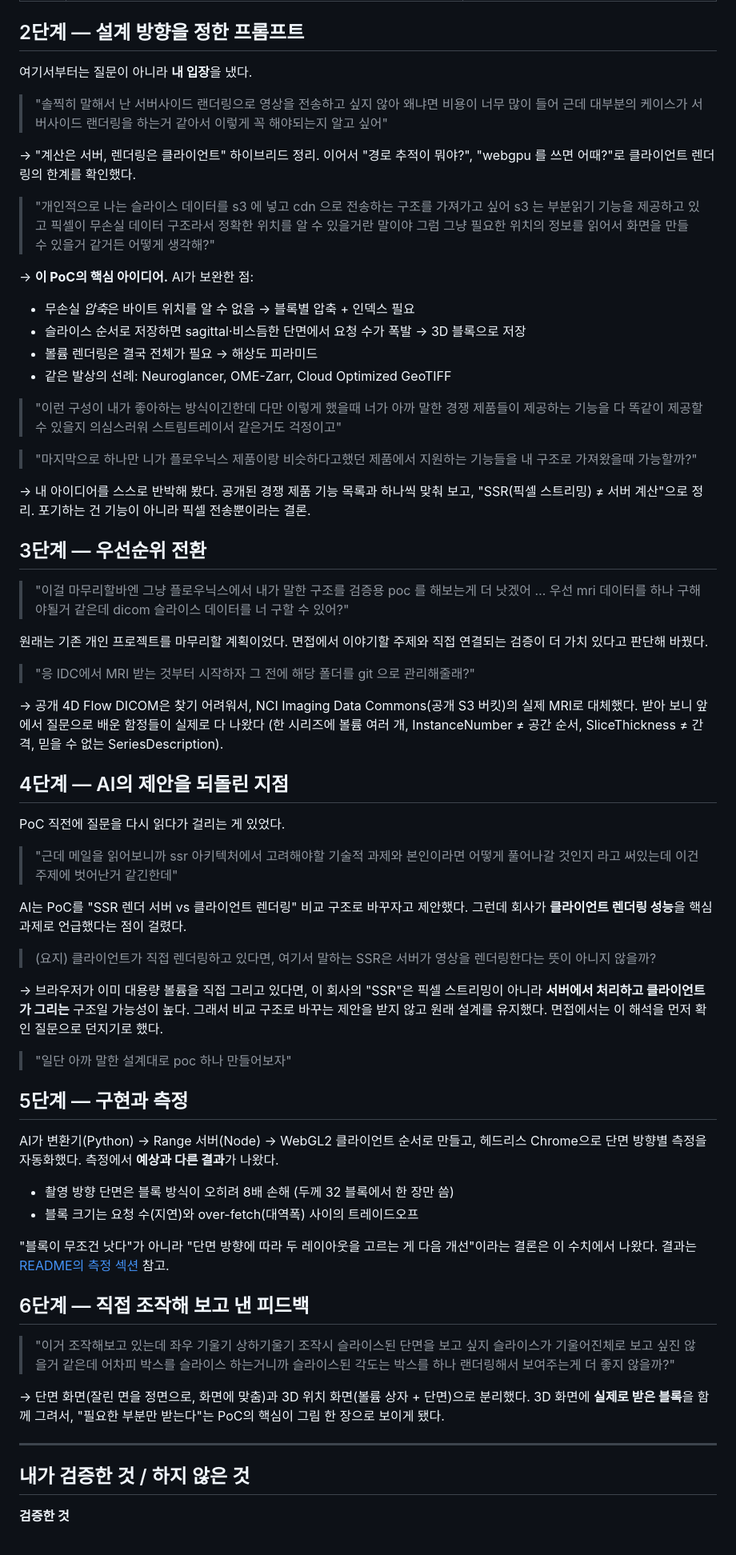
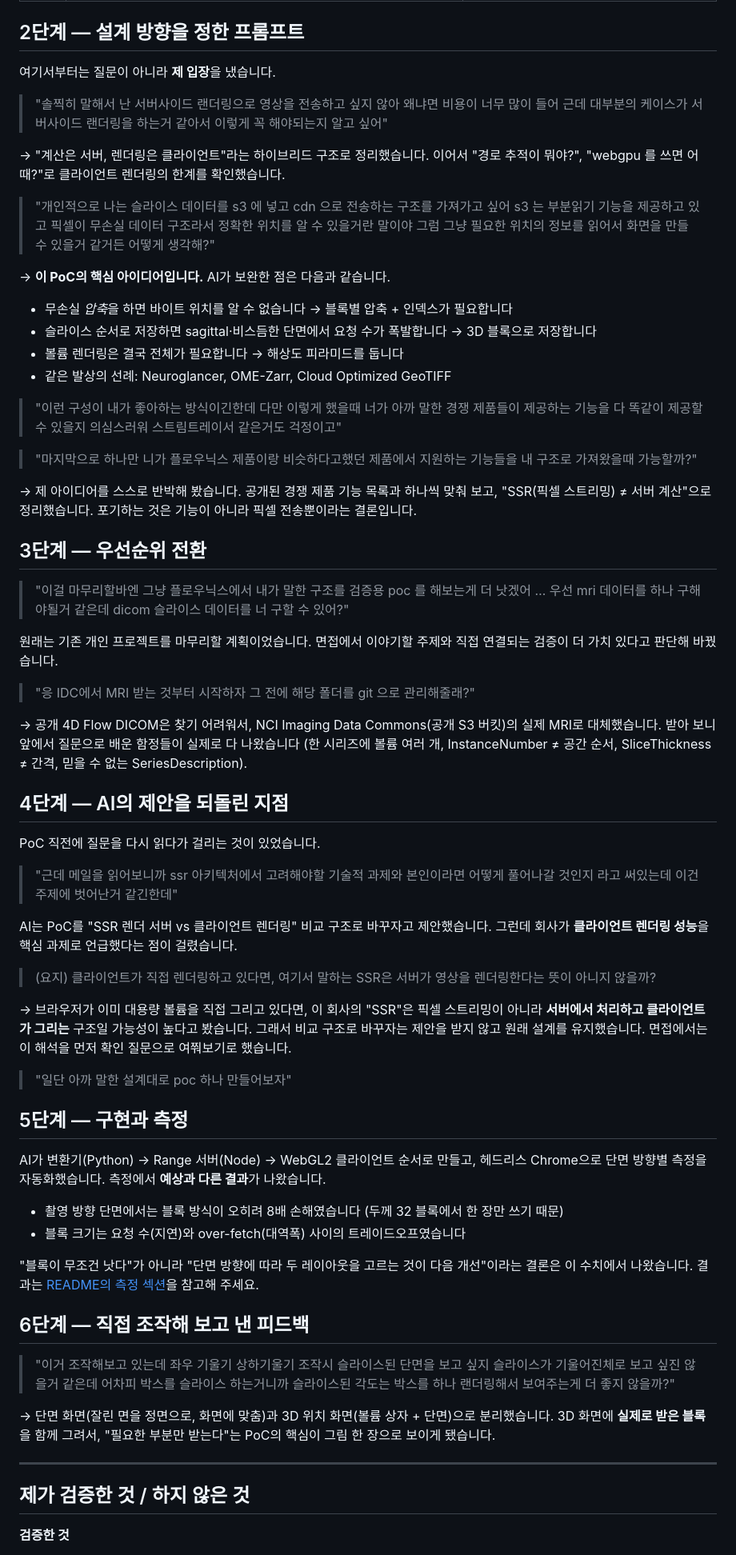
Before and after one commit to jjs9241/flonics-interview, a Markdown page: docs/PROMPTING.md, the part around one of its changes. Shown at 80% size. Drawn GitHub-style.

Commit message:
docs: use polite form throughout PROMPTING
Co-Authored-By: Claude Opus 5.5 <noreply@anthropic.com>

```diff
--- a/docs/PROMPTING.md
+++ b/docs/PROMPTING.md
@@ -47,22 +47,22 @@
 
 ## 2단계 — 설계 방향을 정한 프롬프트
 
-여기서부터는 질문이 아니라 **내 입장**을 냈다.
+여기서부터는 질문이 아니라 **제 입장**을 냈습니다.
 
 > "솔찍히 말해서 난 서버사이드 랜더링으로 영상을 전송하고 싶지 않아 왜냐면 비용이 너무 많이 들어
 > 근데 대부분의 케이스가 서버사이드 랜더링을 하는거 같아서 이렇게 꼭 해야되는지 알고 싶어"
 
-→ "계산은 서버, 렌더링은 클라이언트" 하이브리드 정리. 이어서 "경로 추적이 뭐야?",
-"webgpu 를 쓰면 어때?"로 클라이언트 렌더링의 한계를 확인했다.
+→ "계산은 서버, 렌더링은 클라이언트"라는 하이브리드 구조로 정리했습니다. 이어서 "경로 추적이 뭐야?",
+"webgpu 를 쓰면 어때?"로 클라이언트 렌더링의 한계를 확인했습니다.
 
 > "개인적으로 나는 슬라이스 데이터를 s3 에 넣고 cdn 으로 전송하는 구조를 가져가고 싶어
 > s3 는 부분읽기 기능을 제공하고 있고 픽셀이 무손실 데이터 구조라서 정확한 위치를 알 수 있을거란 말이야
 > 그럼 그냥 필요한 위치의 정보를 읽어서 화면을 만들 수 있을거 같거든 어떻게 생각해?"
 
-→ **이 PoC의 핵심 아이디어.** AI가 보완한 점:
-- 무손실 *압축*은 바이트 위치를 알 수 없음 → 블록별 압축 + 인덱스 필요
-- 슬라이스 순서로 저장하면 sagittal·비스듬한 단면에서 요청 수가 폭발 → 3D 블록으로 저장
-- 볼륨 렌더링은 결국 전체가 필요 → 해상도 피라미드
+→ **이 PoC의 핵심 아이디어입니다.** AI가 보완한 점은 다음과 같습니다.
+- 무손실 *압축*을 하면 바이트 위치를 알 수 없습니다 → 블록별 압축 + 인덱스가 필요합니다
+- 슬라이스 순서로 저장하면 sagittal·비스듬한 단면에서 요청 수가 폭발합니다 → 3D 블록으로 저장합니다
+- 볼륨 렌더링은 결국 전체가 필요합니다 → 해상도 피라미드를 둡니다
 - 같은 발상의 선례: Neuroglancer, OME-Zarr, Cloud Optimized GeoTIFF
 
 > "이런 구성이 내가 좋아하는 방식이긴한데 다만 이렇게 했을때 너가 아까 말한 경쟁 제품들이 제공하는
@@ -71,53 +71,53 @@
 > "마지막으로 하나만 니가 플로우닉스 제품이랑 비슷하다고했던 제품에서 지원하는 기능들을 내 구조로
 > 가져왔을때 가능할까?"
 
-→ 내 아이디어를 스스로 반박해 봤다. 공개된 경쟁 제품 기능 목록과 하나씩 맞춰 보고,
-"SSR(픽셀 스트리밍) ≠ 서버 계산"으로 정리. 포기하는 건 기능이 아니라 픽셀 전송뿐이라는 결론.
+→ 제 아이디어를 스스로 반박해 봤습니다. 공개된 경쟁 제품 기능 목록과 하나씩 맞춰 보고,
+"SSR(픽셀 스트리밍) ≠ 서버 계산"으로 정리했습니다. 포기하는 것은 기능이 아니라 픽셀 전송뿐이라는 결론입니다.
 
 ## 3단계 — 우선순위 전환
 
 > "이걸 마무리할바엔 그냥 플로우닉스에서 내가 말한 구조를 검증용 poc 를 해보는게 더 낫겠어
 > … 우선 mri 데이터를 하나 구해야될거 같은데 dicom 슬라이스 데이터를 너 구할 수 있어?"
 
-원래는 기존 개인 프로젝트를 마무리할 계획이었다. 면접에서 이야기할 주제와 직접 연결되는
-검증이 더 가치 있다고 판단해 바꿨다.
+원래는 기존 개인 프로젝트를 마무리할 계획이었습니다. 면접에서 이야기할 주제와 직접 연결되는
+검증이 더 가치 있다고 판단해 바꿨습니다.
 
 > "응 IDC에서 MRI 받는 것부터 시작하자 그 전에 해당 폴더를 git 으로 관리해줄래?"
 
 → 공개 4D Flow DICOM은 찾기 어려워서, NCI Imaging Data Commons(공개 S3 버킷)의 실제
-MRI로 대체했다. 받아 보니 앞에서 질문으로 배운 함정들이 실제로 다 나왔다
+MRI로 대체했습니다. 받아 보니 앞에서 질문으로 배운 함정들이 실제로 다 나왔습니다
 (한 시리즈에 볼륨 여러 개, InstanceNumber ≠ 공간 순서, SliceThickness ≠ 간격,
 믿을 수 없는 SeriesDescription).
 
 ## 4단계 — AI의 제안을 되돌린 지점
 
-PoC 직전에 질문을 다시 읽다가 걸리는 게 있었다.
+PoC 직전에 질문을 다시 읽다가 걸리는 것이 있었습니다.
 
 > "근데 메일을 읽어보니까 ssr 아키텍처에서 고려해야할 기술적 과제와 본인이라면 어떻게 풀어나갈 것인지
 > 라고 써있는데 이건 주제에 벗어난거 같긴한데"
 
-AI는 PoC를 "SSR 렌더 서버 vs 클라이언트 렌더링" 비교 구조로 바꾸자고 제안했다.
-그런데 회사가 **클라이언트 렌더링 성능**을 핵심 과제로 언급했다는 점이 걸렸다.
+AI는 PoC를 "SSR 렌더 서버 vs 클라이언트 렌더링" 비교 구조로 바꾸자고 제안했습니다.
+그런데 회사가 **클라이언트 렌더링 성능**을 핵심 과제로 언급했다는 점이 걸렸습니다.
 
 > (요지) 클라이언트가 직접 렌더링하고 있다면, 여기서 말하는 SSR은 서버가 영상을 렌더링한다는
 > 뜻이 아니지 않을까?
 
 → 브라우저가 이미 대용량 볼륨을 직접 그리고 있다면, 이 회사의 "SSR"은 픽셀 스트리밍이
-아니라 **서버에서 처리하고 클라이언트가 그리는** 구조일 가능성이 높다. 그래서 비교 구조로
-바꾸는 제안을 받지 않고 원래 설계를 유지했다. 면접에서는 이 해석을 먼저 확인 질문으로 던지기로 했다.
+아니라 **서버에서 처리하고 클라이언트가 그리는** 구조일 가능성이 높다고 봤습니다. 그래서 비교 구조로
+바꾸자는 제안을 받지 않고 원래 설계를 유지했습니다. 면접에서는 이 해석을 먼저 확인 질문으로 여쭤보기로 했습니다.
 
 > "일단 아까 말한 설계대로 poc 하나 만들어보자"
 
 ## 5단계 — 구현과 측정
 
 AI가 변환기(Python) → Range 서버(Node) → WebGL2 클라이언트 순서로 만들고, 헤드리스
-Chrome으로 단면 방향별 측정을 자동화했다. 측정에서 **예상과 다른 결과**가 나왔다.
+Chrome으로 단면 방향별 측정을 자동화했습니다. 측정에서 **예상과 다른 결과**가 나왔습니다.
 
-- 촬영 방향 단면은 블록 방식이 오히려 8배 손해 (두께 32 블록에서 한 장만 씀)
-- 블록 크기는 요청 수(지연)와 over-fetch(대역폭) 사이의 트레이드오프
+- 촬영 방향 단면에서는 블록 방식이 오히려 8배 손해였습니다 (두께 32 블록에서 한 장만 쓰기 때문)
+- 블록 크기는 요청 수(지연)와 over-fetch(대역폭) 사이의 트레이드오프였습니다
 
-"블록이 무조건 낫다"가 아니라 "단면 방향에 따라 두 레이아웃을 고르는 게 다음 개선"이라는
-결론은 이 수치에서 나왔다. 결과는 [README의 측정 섹션](../README.md) 참고.
+"블록이 무조건 낫다"가 아니라 "단면 방향에 따라 두 레이아웃을 고르는 것이 다음 개선"이라는
+결론은 이 수치에서 나왔습니다. 결과는 [README의 측정 섹션](../README.md)을 참고해 주세요.
 
 ## 6단계 — 직접 조작해 보고 낸 피드백
 
@@ -125,12 +125,12 @@ Chrome으로 단면 방향별 측정을 자동화했다. 측정에서 **예상
 > 기울어진체로 보고 싶진 않을거 같은데 어차피 박스를 슬라이스 하는거니까 슬라이스된 각도는
 > 박스를 하나 랜더링해서 보여주는게 더 좋지 않을까?"
 
-→ 단면 화면(잘린 면을 정면으로, 화면에 맞춤)과 3D 위치 화면(볼륨 상자 + 단면)으로 분리했다.
+→ 단면 화면(잘린 면을 정면으로, 화면에 맞춤)과 3D 위치 화면(볼륨 상자 + 단면)으로 분리했습니다.
 3D 화면에 **실제로 받은 블록**을 함께 그려서, "필요한 부분만 받는다"는 PoC의 핵심이
-그림 한 장으로 보이게 됐다.
+그림 한 장으로 보이게 됐습니다.
 
 ---
 
-## 내가 검증한 것 / 하지 않은 것
+## 제가 검증한 것 / 하지 않은 것
 
 **검증한 것**
```
Also changed, not shown: other parts of docs/PROMPTING.md (+18 -17 lines).
